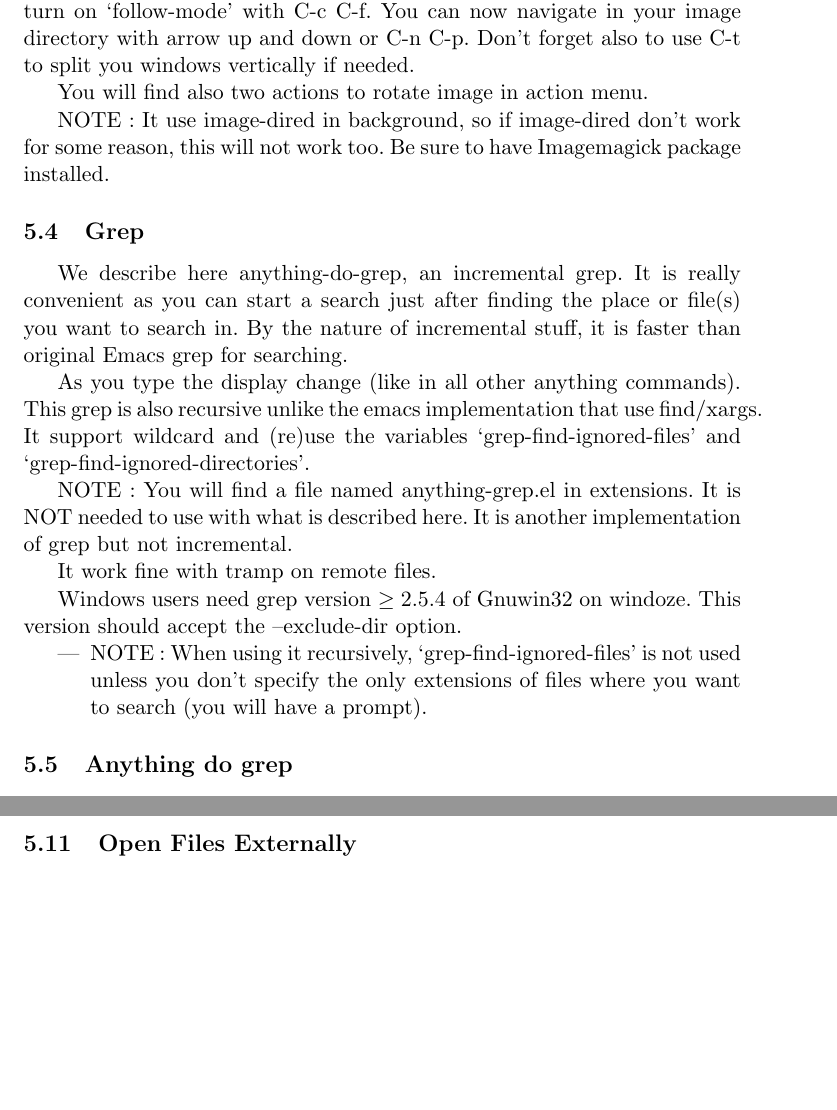
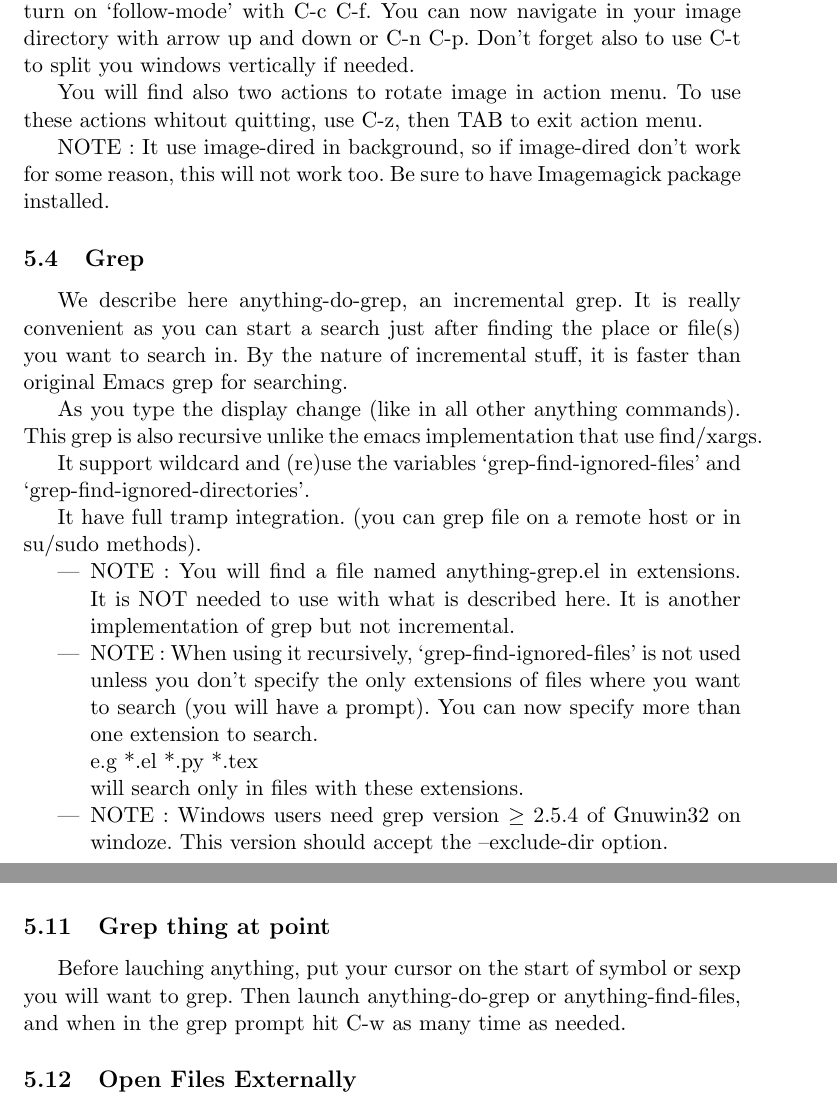
Before and after one commit to emacs-helm/helm, a LaTeX document (doc/anything.tex): two parts of pages 6 and 8 of 13, joined at a grey line, cut so that both start at the same text, the shorter picture padded with empty space. Compiled offline with pdfLaTeX.

Commit message:
* anything.tex Add some infos.

```diff
--- a/doc/anything.tex
+++ b/doc/anything.tex
@@ -219,6 +219,7 @@ You can now navigate in your image directory with arrow up and down or C-n C-p.
 Don't forget also to use C-t to split you windows vertically if needed.
 
 You will find also two actions to rotate image in action menu.
+To use these actions whitout quitting, use C-z, then TAB to exit action menu.
 
 NOTE:
 It use image-dired in background, so if image-dired don't work for some reason, this will
@@ -233,27 +234,40 @@ By the nature of incremental stuff, it is faster than original Emacs grep for se
 
 As you type the display change (like in all other anything commands).
 This grep is also recursive unlike the emacs implementation that use find/xargs.
+
 It support wildcard and (re)use the variables `grep-find-ignored-files'
 and `grep-find-ignored-directories'.
 
-NOTE: You will find a file named anything-grep.el in extensions.
+It have full tramp integration.
+(you can grep file on a remote host or in su/sudo methods).
+
+
+\begin{itemize}
+\item NOTE:
+You will find a file named anything-grep.el in extensions.
 It is NOT needed to use with what is described here.
 It is another implementation of grep but not incremental.
+\end{itemize}
 
-It work fine with tramp on remote files.
 
-Windows users need grep version
+\begin{itemize}
+\item NOTE:
+When using it recursively, `grep-find-ignored-files' is not used unless you don't specify
+the only extensions of files where you want to search (you will have a prompt).
+You can now specify more than one extension to search.\\
+e.g *.el *.py *.tex \\
+will search only in files with these extensions.
+\end{itemize}
+
+\begin{itemize}
+\item NOTE: Windows users need grep version
 \begin{math}
 \geq2.5.4
 \end{math}
 of Gnuwin32 on windoze.
 This version should accept the --exclude-dir option.
+\end{itemize}
 
-\begin{itemize}
-\item NOTE:
-When using it recursively, `grep-find-ignored-files' is not used unless you don't specify
-the only extensions of files where you want to search (you will have a prompt).
-\end{itemize}
 \subsection{Anything do grep}
 \label{sec:anything-do-grep}
 Start with M-x anything-do-grep bound to f5 a M-g s
@@ -314,6 +328,12 @@ Use the wilcard syntax like *.el for example (search in only .el files).
 You can use wildcard:
 From the root of your directory, if you want for example to search files with .el extension:
 add *.el to prompt
+
+\subsection{Grep thing at point}
+\label{sec:grep-thing-at}
+Before lauching anything, put your cursor on the start of symbol or sexp you will want to grep.
+Then launch anything-do-grep or anything-find-files, and when in the grep prompt hit C-w as many time as needed.
+
 
 \subsection{Open Files Externally}
 \label{sec:open-files-extern}
```
Also changed, not shown: doc/anything.pdf, 5 other files.
